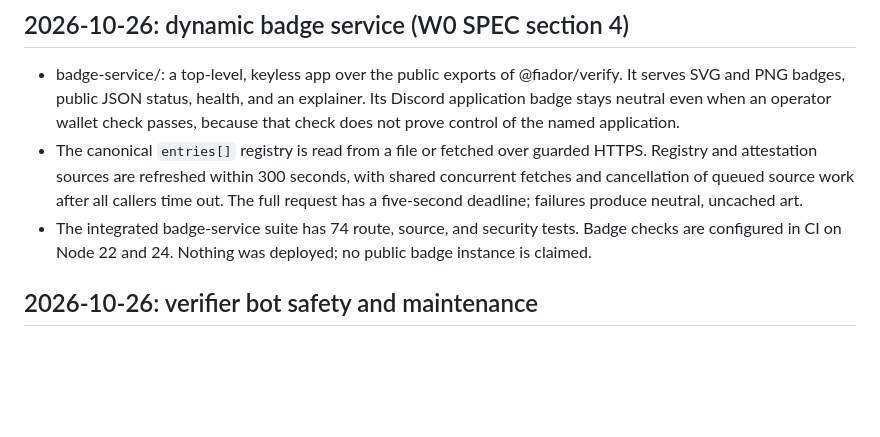
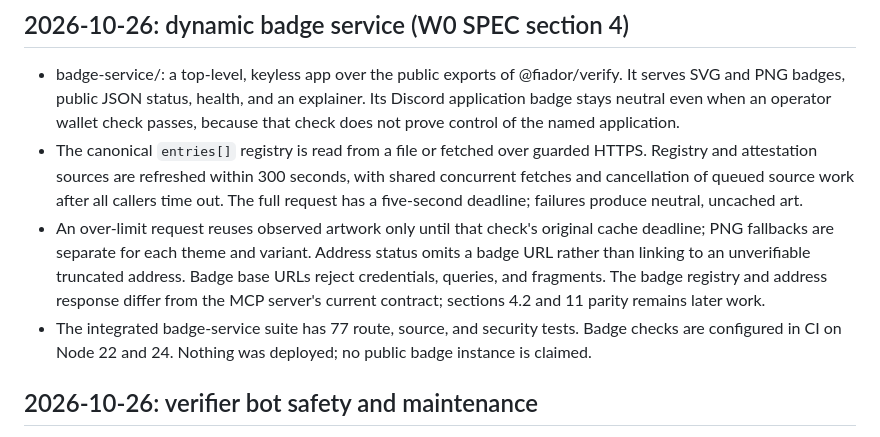
Before and after one commit to niclydon/fiador, a Markdown page: CHANGES.md, the part around the change. Drawn GitHub-style; blank space fills up the shorter version.

Commit message:
Record badge rate-limit and contract boundaries

```diff
--- a/CHANGES.md
+++ b/CHANGES.md
@@ -28,7 +28,14 @@
   within 300 seconds, with shared concurrent fetches and cancellation
   of queued source work after all callers time out. The full request
   has a five-second deadline; failures produce neutral, uncached art.
-- The integrated badge-service suite has 74 route, source, and
+- An over-limit request reuses observed artwork only until that
+  check's original cache deadline; PNG fallbacks are separate for
+  each theme and variant. Address status omits a badge URL rather
+  than linking to an unverifiable truncated address. Badge base URLs
+  reject credentials, queries, and fragments. The badge registry and
+  address response differ from the MCP server's current contract;
+  sections 4.2 and 11 parity remains later work.
+- The integrated badge-service suite has 77 route, source, and
   security tests. Badge checks are configured in CI on Node 22 and 24.
   Nothing was deployed; no public badge instance is claimed.
 
```
